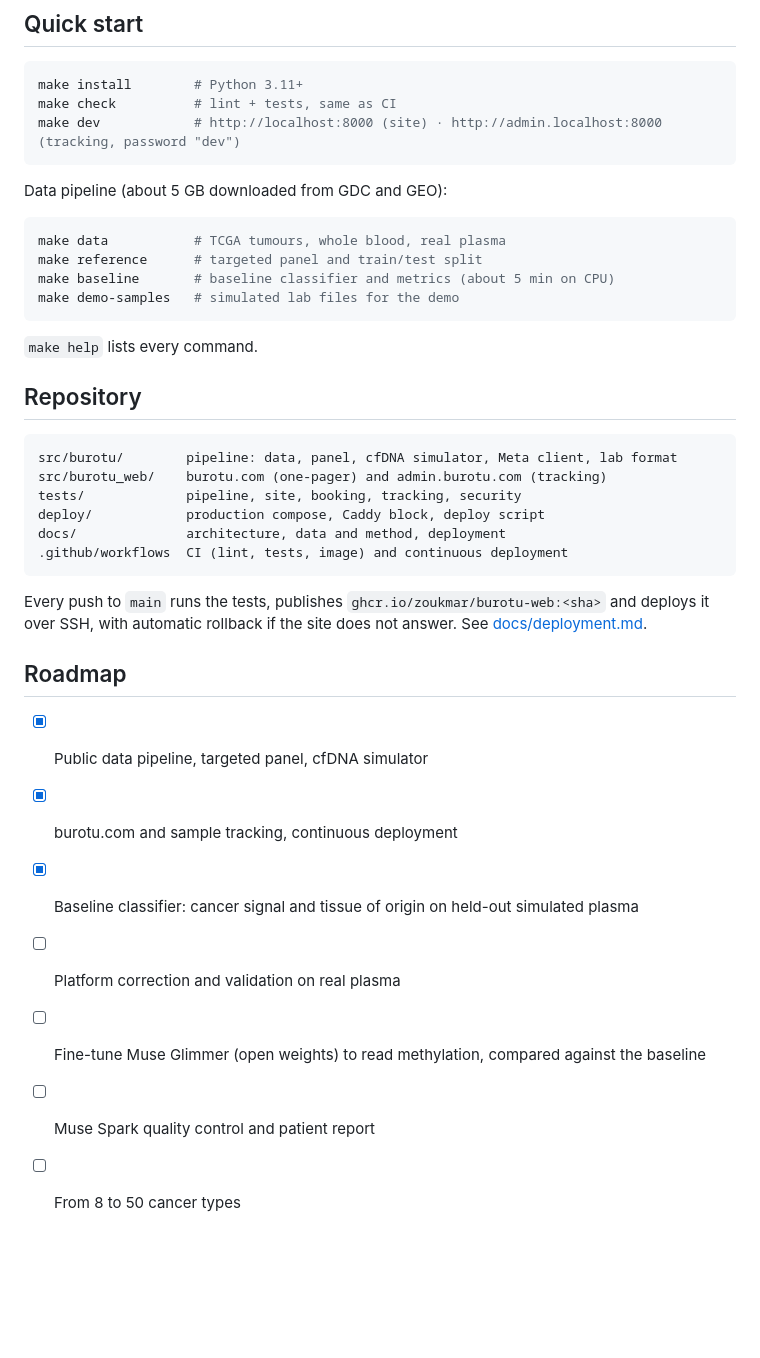
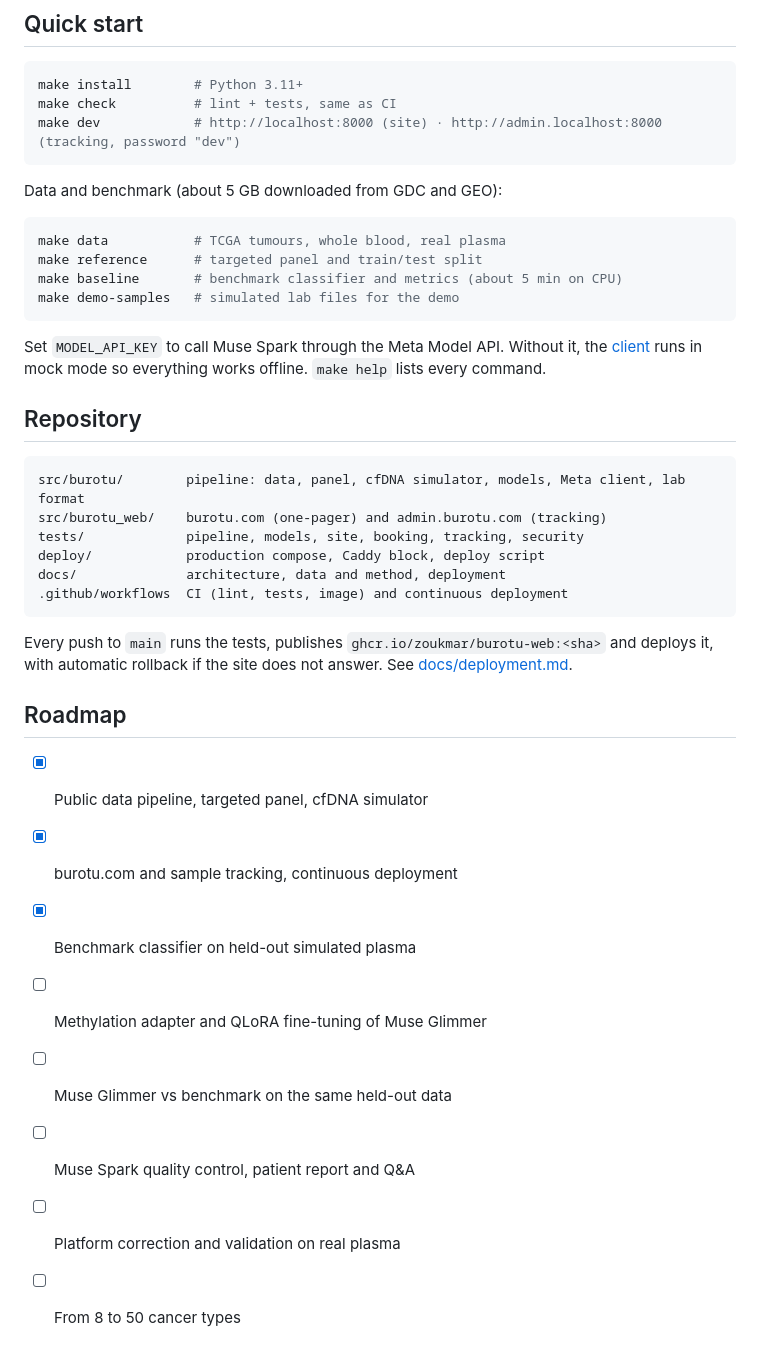
Before and after one commit to zoukmar/burotu, a Markdown page: README.md, the part around one of its changes. Rendered like a GitHub page; blank space fills up the shorter version.

````diff
--- a/README.md
+++ b/README.md
@@ -120,38 +149,40 @@ make check          # lint + tests, same as CI
 make dev            # http://localhost:8000 (site) · http://admin.localhost:8000 (tracking, password "dev")
 ```
 
-Data pipeline (about 5 GB downloaded from GDC and GEO):
+Data and benchmark (about 5 GB downloaded from GDC and GEO):
 
 ```bash
 make data           # TCGA tumours, whole blood, real plasma
 make reference      # targeted panel and train/test split
-make baseline       # baseline classifier and metrics (about 5 min on CPU)
+make baseline       # benchmark classifier and metrics (about 5 min on CPU)
 make demo-samples   # simulated lab files for the demo
 ```
 
-`make help` lists every command.
+Set `MODEL_API_KEY` to call Muse Spark through the Meta Model API. Without it, the
+[client](src/burotu/llm/client.py) runs in mock mode so everything works offline. `make help`
+lists every command.
 
 ## Repository
 
 ```
-src/burotu/        pipeline: data, panel, cfDNA simulator, Meta client, lab format
+src/burotu/        pipeline: data, panel, cfDNA simulator, models, Meta client, lab format
 src/burotu_web/    burotu.com (one-pager) and admin.burotu.com (tracking)
-tests/             pipeline, site, booking, tracking, security
+tests/             pipeline, models, site, booking, tracking, security
 deploy/            production compose, Caddy block, deploy script
 docs/              architecture, data and method, deployment
 .github/workflows  CI (lint, tests, image) and continuous deployment
 ```
 
-Every push to `main` runs the tests, publishes `ghcr.io/zoukmar/burotu-web:<sha>` and deploys it
-over SSH, with automatic rollback if the site does not answer. See
-[docs/deployment.md](docs/deployment.md).
+Every push to `main` runs the tests, publishes `ghcr.io/zoukmar/burotu-web:<sha>` and deploys it,
+with automatic rollback if the site does not answer. See [docs/deployment.md](docs/deployment.md).
 
 ## Roadmap
 
 - [x] Public data pipeline, targeted panel, cfDNA simulator
 - [x] burotu.com and sample tracking, continuous deployment
-- [x] Baseline classifier: cancer signal and tissue of origin on held-out simulated plasma
+- [x] Benchmark classifier on held-out simulated plasma
+- [ ] Methylation adapter and QLoRA fine-tuning of Muse Glimmer
+- [ ] Muse Glimmer vs benchmark on the same held-out data
+- [ ] Muse Spark quality control, patient report and Q&A
 - [ ] Platform correction and validation on real plasma
-- [ ] Fine-tune Muse Glimmer (open weights) to read methylation, compared against the baseline
-- [ ] Muse Spark quality control and patient report
 - [ ] From 8 to 50 cancer types
````
Also changed, not shown: other parts of README.md (+97 -68 lines), docs/architecture.md (+10 -8 lines).
